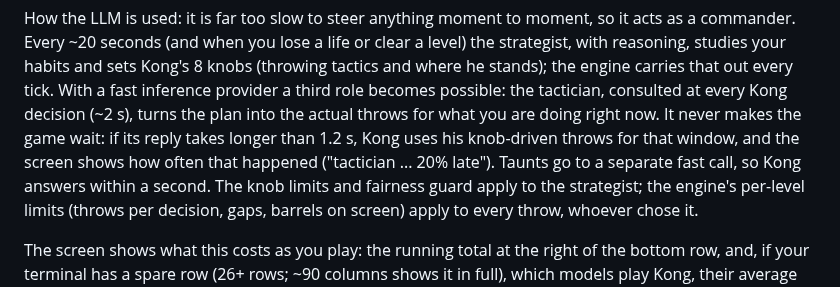
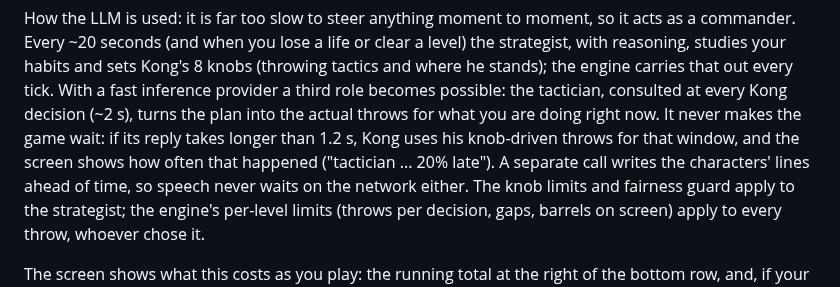
Before and after one commit to alexcpn/ai-kong, a Markdown page: README.md, the part around one of its changes. GitHub-like rendering.

```diff
--- a/README.md
+++ b/README.md
@@ -147,7 +151,8 @@ engine carries that out every tick. With a fast inference provider a third role
 the tactician, consulted at every Kong decision (~2 s), turns the plan into the actual throws for
 what you are doing right now. It never makes the game wait: if its reply takes longer than 1.2 s,
 Kong uses his knob-driven throws for that window, and the screen shows how often that happened
-("tactician ... 20% late"). Taunts go to a separate fast call, so Kong answers within a second.
+("tactician ... 20% late"). A separate call writes the characters' lines ahead of time, so speech
+never waits on the network either.
 The knob limits and fairness guard apply to the strategist; the engine's per-level limits (throws
 per decision, gaps, barrels on screen) apply to every throw, whoever chose it.
 
```
Also changed, not shown: other parts of README.md (+17 -13 lines), docs/article/llm-real-time-game-2026-10.md (+1 -1 lines), docs/article/images/architecture.png, 9 other files.
